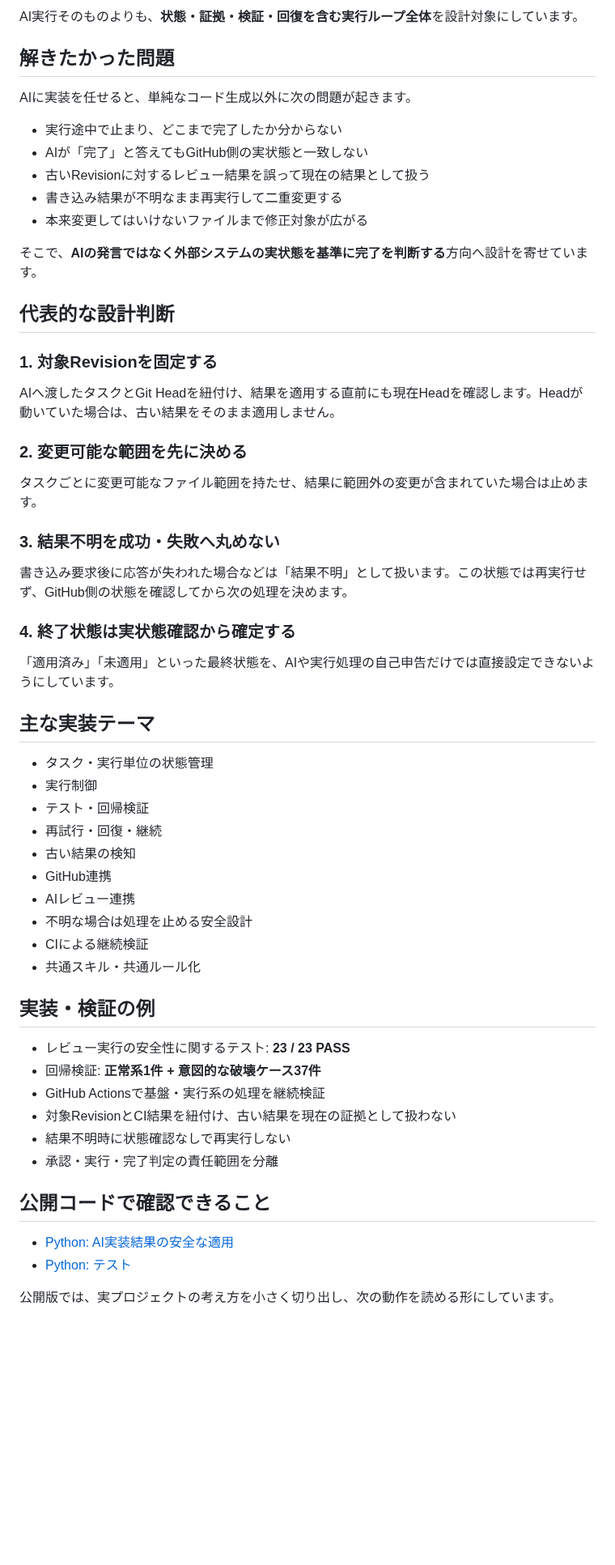
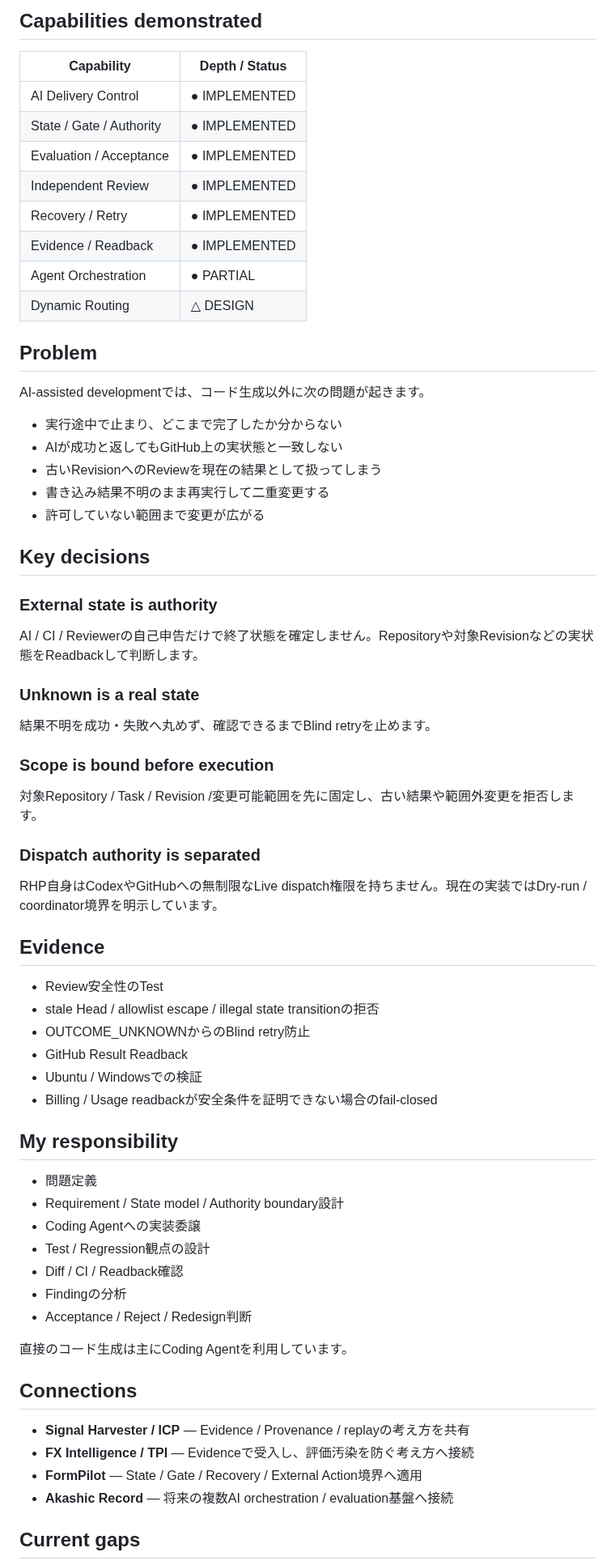
Before and after one commit to hiromi1992/ai-engineering-portfolio, a Markdown page: projects/01_ai_development_foundation.md, the part around one of its changes. Shown at 81% size. GitHub-like rendering; blank space fills up the shorter version.

Commit message:
portfolio: align AI development foundation project with capability model

````diff
--- a/projects/01_ai_development_foundation.md
+++ b/projects/01_ai_development_foundation.md
@@ -31,63 +24,69 @@ flowchart LR
 ```
 
-AI実行そのものよりも、**状態・証拠・検証・回復を含む実行ループ全体**を設計対象にしています。
+## Capabilities demonstrated
 
-## 解きたかった問題
+| Capability | Depth / Status |
+|---|---|
+| AI Delivery Control | ● IMPLEMENTED |
+| State / Gate / Authority | ● IMPLEMENTED |
+| Evaluation / Acceptance | ● IMPLEMENTED |
+| Independent Review | ● IMPLEMENTED |
+| Recovery / Retry | ● IMPLEMENTED |
+| Evidence / Readback | ● IMPLEMENTED |
+| Agent Orchestration | ● PARTIAL |
+| Dynamic Routing | △ DESIGN |
 
-AIに実装を任せると、単純なコード生成以外に次の問題が起きます。
+## Problem
+
+AI-assisted developmentでは、コード生成以外に次の問題が起きます。
 
 - 実行途中で止まり、どこまで完了したか分からない
-- AIが「完了」と答えてもGitHub側の実状態と一致しない
-- 古いRevisionに対するレビュー結果を誤って現在の結果として扱う
-- 書き込み結果が不明なまま再実行して二重変更する
-- 本来変更してはいけないファイルまで修正対象が広がる
+- AIが成功と返してもGitHub上の実状態と一致しない
+- 古いRevisionへのReviewを現在の結果として扱ってしまう
+- 書き込み結果不明のまま再実行して二重変更する
+- 許可していない範囲まで変更が広がる
 
-そこで、**AIの発言ではなく外部システムの実状態を基準に完了を判断する**方向へ設計を寄せています。
+## Key decisions
 
-## 代表的な設計判断
+### External state is authority
+AI / CI / Reviewerの自己申告だけで終了状態を確定しません。Repositoryや対象Revisionなどの実状態をReadbackして判断します。
 
-### 1. 対象Revisionを固定する
+### Unknown is a real state
+結果不明を成功・失敗へ丸めず、確認できるまでBlind retryを止めます。
 
-AIへ渡したタスクとGit Headを紐付け、結果を適用する直前にも現在Headを確認します。Headが動いていた場合は、古い結果をそのまま適用しません。
+### Scope is bound before execution
+対象Repository / Task / Revision /変更可能範囲を先に固定し、古い結果や範囲外変更を拒否します。
 
-### 2. 変更可能な範囲を先に決める
+### Dispatch authority is separated
+RHP自身はCodexやGitHubへの無制限なLive dispatch権限を持ちません。現在の実装ではDry-run / coordinator境界を明示しています。
 
-タスクごとに変更可能なファイル範囲を持たせ、結果に範囲外の変更が含まれていた場合は止めます。
+## Evidence
 
-### 3. 結果不明を成功・失敗へ丸めない
+- Review安全性のTest
+- stale Head / allowlist escape / illegal state transitionの拒否
+- OUTCOME_UNKNOWNからのBlind retry防止
+- GitHub Result Readback
+- Ubuntu / Windowsでの検証
+- Billing / Usage readbackが安全条件を証明できない場合のfail-closed
 
-書き込み要求後に応答が失われた場合などは「結果不明」として扱います。この状態では再実行せず、GitHub側の状態を確認してから次の処理を決めます。
+## My responsibility
 
-### 4. 終了状態は実状態確認から確定する
+- 問題定義
+- Requirement / State model / Authority boundary設計
+- Coding Agentへの実装委譲
+- Test / Regression観点の設計
+- Diff / CI / Readback確認
+- Findingの分析
+- Acceptance / Reject / Redesign判断
 
-「適用済み」「未適用」といった最終状態を、AIや実行処理の自己申告だけでは直接設定できないようにしています。
+直接のコード生成は主にCoding Agentを利用しています。
 
-## 主な実装テーマ
+## Connections
 
-- タスク・実行単位の状態管理
-- 実行制御
-- テスト・回帰検証
-- 再試行・回復・継続
-- 古い結果の検知
-- GitHub連携
-- AIレビュー連携
-- 不明な場合は処理を止める安全設計
-- CIによる継続検証
-- 共通スキル・共通ルール化
+- **Signal Harvester / ICP** — Evidence / Provenance / replayの考え方を共有
+- **FX Intelligence / TPI** — Evidenceで受入し、評価汚染を防ぐ考え方へ接続
+- **FormPilot** — State / Gate / Recovery / External Action境界へ適用
+- **Akashic Record** — 将来の複数AI orchestration / evaluation基盤へ接続
 
-## 実装・検証の例
+## Current gaps
 
-- レビュー実行の安全性に関するテスト: **23 / 23 PASS**
-- 回帰検証: **正常系1件 + 意図的な破壊ケース37件**
-- GitHub Actionsで基盤・実行系の処理を継続検証
-- 対象RevisionとCI結果を紐付け、古い結果を現在の証拠として扱わない
-- 結果不明時に状態確認なしで再実行しない
-- 承認・実行・完了判定の責任範囲を分離
-
-## 公開コードで確認できること
-
-- [Python: AI実装結果の安全な適用](../samples/result_apply_guard.py)
-- [Python: テスト](../samples/test_result_apply_guard.py)
-
-公開版では、実プロジェクトの考え方を小さく切り出し、次の動作を読める形にしています。
-
````
Also changed, not shown: other parts of projects/01_ai_development_foundation.md (+22 -46 lines).
